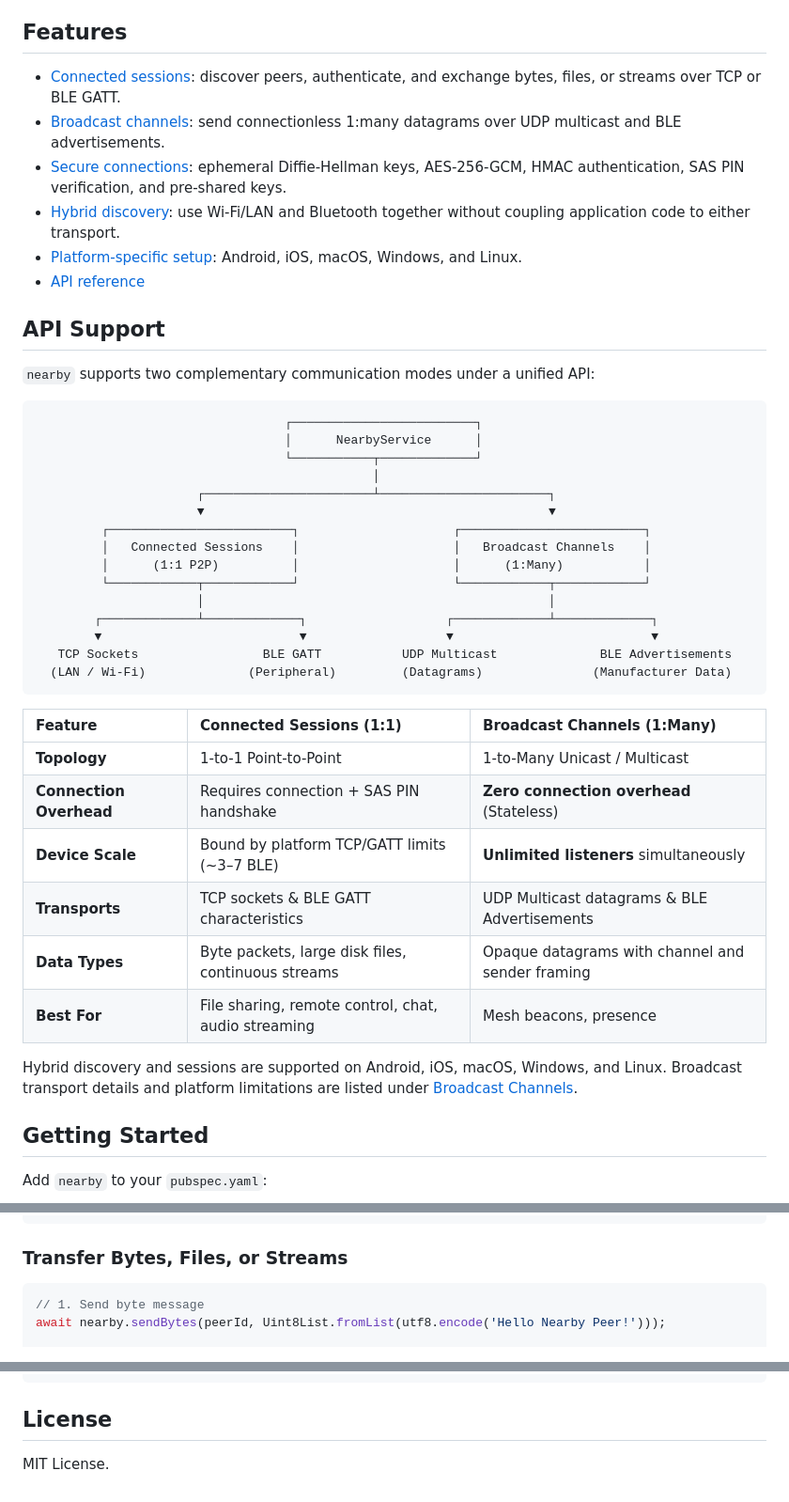
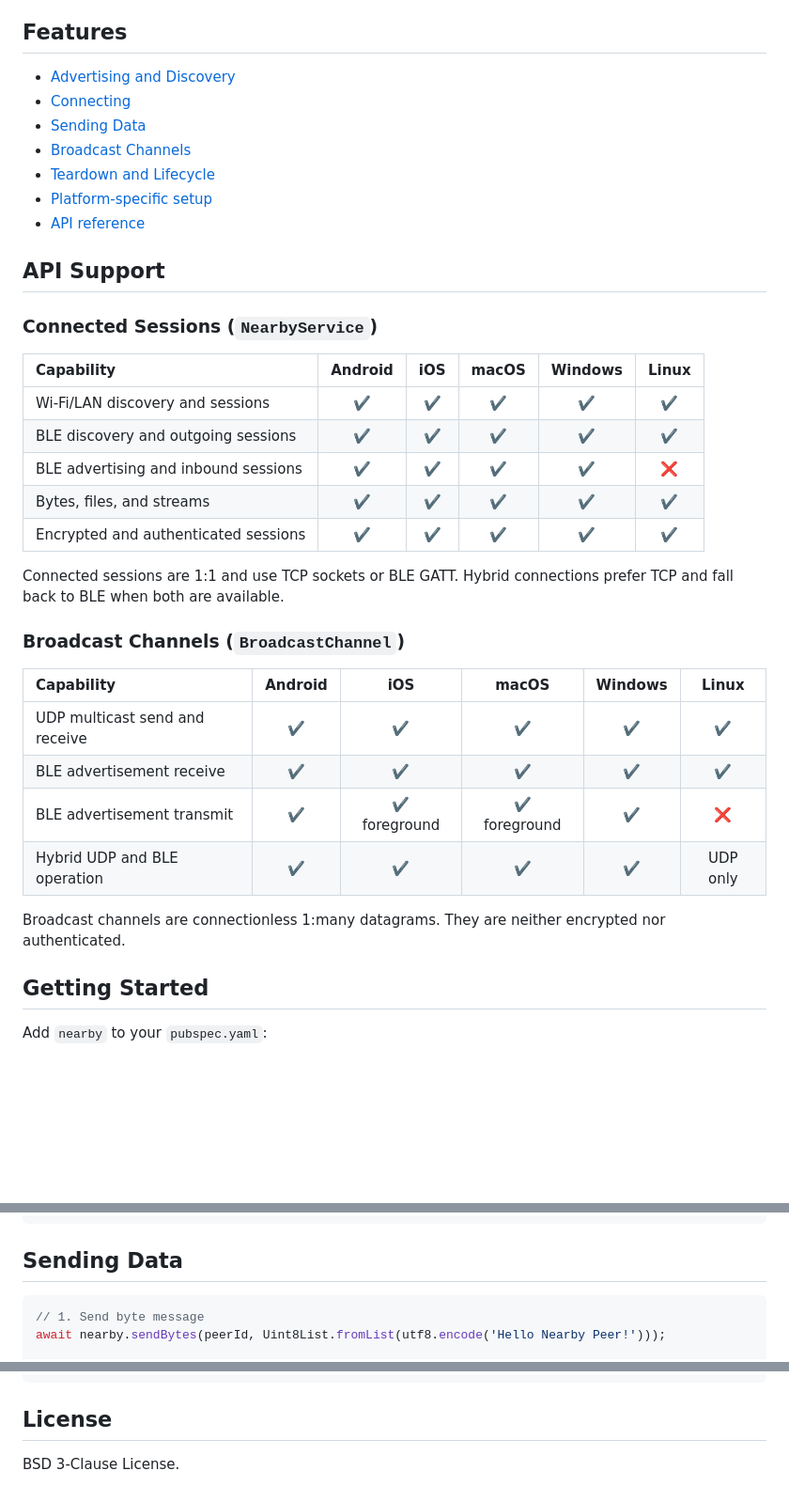
Before and after one commit to Navideck/nearby, a Markdown page: README.md, 3 parts joined by grey strips. Shown at 94% size. Rendered like a GitHub page; blank space fills up the shorter version.

Commit message:
docs: reorganize README structure and add capability support tables for Connected Sessions and Broadcast Channels

````diff
--- a/README.md
+++ b/README.md
@@ -18,45 +18,38 @@ Inspired by Apple Multipeer Connectivity and Google Nearby Connections, `nearby`
 
 ## Features
 
-- [Connected sessions](#connected-sessions): discover peers, authenticate, and exchange bytes, files, or streams over TCP or BLE GATT.
-- [Broadcast channels](#broadcast-channels): send connectionless 1:many datagrams over UDP multicast and BLE advertisements.
-- [Secure connections](#connected-sessions): ephemeral Diffie-Hellman keys, AES-256-GCM, HMAC authentication, SAS PIN verification, and pre-shared keys.
-- [Hybrid discovery](#api-support): use Wi-Fi/LAN and Bluetooth together without coupling application code to either transport.
-- [Platform-specific setup](#platform-specific-setup): Android, iOS, macOS, Windows, and Linux.
+- [Advertising and Discovery](#advertising-and-discovery)
+- [Connecting](#connecting)
+- [Sending Data](#sending-data)
+- [Broadcast Channels](#broadcast-channels)
+- [Teardown and Lifecycle](#teardown-and-lifecycle)
+- [Platform-specific setup](#platform-specific-setup)
 - [API reference](#api-reference)
 
 ## API Support
 
-`nearby` supports two complementary communication modes under a unified API:
+### Connected Sessions (`NearbyService`)
 
-```
-                                  ┌─────────────────────────┐
-                                  │      NearbyService      │
-                                  └───────────┬─────────────┘
-                                              │
-                      ┌───────────────────────┴───────────────────────┐
-                      ▼                                               ▼
-         ┌─────────────────────────┐                     ┌─────────────────────────┐
-         │   Connected Sessions    │                     │   Broadcast Channels    │
-         │      (1:1 P2P)          │                     │      (1:Many)           │
-         └────────────┬────────────┘                     └────────────┬────────────┘
-                      │                                               │
-        ┌─────────────┴─────────────┐                   ┌─────────────┴─────────────┐
-        ▼                           ▼                   ▼                           ▼
-   TCP Sockets                 BLE GATT           UDP Multicast              BLE Advertisements
-  (LAN / Wi-Fi)              (Peripheral)         (Datagrams)               (Manufacturer Data)
-```
+| Capability | Android | iOS | macOS | Windows | Linux |
+| :--- | :---: | :---: | :---: | :---: | :---: |
+| Wi-Fi/LAN discovery and sessions | ✔️ | ✔️ | ✔️ | ✔️ | ✔️ |
+| BLE discovery and outgoing sessions | ✔️ | ✔️ | ✔️ | ✔️ | ✔️ |
+| BLE advertising and inbound sessions | ✔️ | ✔️ | ✔️ | ✔️ | ❌ |
+| Bytes, files, and streams | ✔️ | ✔️ | ✔️ | ✔️ | ✔️ |
+| Encrypted and authenticated sessions | ✔️ | ✔️ | ✔️ | ✔️ | ✔️ |
 
-| Feature | Connected Sessions (1:1) | Broadcast Channels (1:Many) |
-| :--- | :--- | :--- |
-| **Topology** | 1-to-1 Point-to-Point | 1-to-Many Unicast / Multicast |
-| **Connection Overhead** | Requires connection + SAS PIN handshake | **Zero connection overhead** (Stateless) |
-| **Device Scale** | Bound by platform TCP/GATT limits (~3–7 BLE) | **Unlimited listeners** simultaneously |
-| **Transports** | TCP sockets & BLE GATT characteristics | UDP Multicast datagrams & BLE Advertisements |
-| **Data Types** | Byte packets, large disk files, continuous streams | Opaque datagrams with channel and sender framing |
-| **Best For** | File sharing, remote control, chat, audio streaming | Mesh beacons, presence |
+Connected sessions are 1:1 and use TCP sockets or BLE GATT. Hybrid connections prefer TCP and fall back to BLE when both are available.
 
-Hybrid discovery and sessions are supported on Android, iOS, macOS, Windows, and Linux. Broadcast transport details and platform limitations are listed under [Broadcast Channels](#broadcast-channels).
+### Broadcast Channels (`BroadcastChannel`)
+
+| Capability | Android | iOS | macOS | Windows | Linux |
+| :--- | :---: | :---: | :---: | :---: | :---: |
+| UDP multicast send and receive | ✔️ | ✔️ | ✔️ | ✔️ | ✔️ |
+| BLE advertisement receive | ✔️ | ✔️ | ✔️ | ✔️ | ✔️ |
+| BLE advertisement transmit | ✔️ | ✔️ foreground | ✔️ foreground | ✔️ | ❌ |
+| Hybrid UDP and BLE operation | ✔️ | ✔️ | ✔️ | ✔️ | UDP only |
+
+Broadcast channels are connectionless 1:many datagrams. They are neither encrypted nor authenticated.
 
 ## Getting Started
 
@@ -141,7 +141,7 @@ nearby.connectionRequestsStream.listen((request) {
 });
 ```
 
-### Transfer Bytes, Files, or Streams
+## Sending Data
 
 ```dart
 // 1. Send byte message
@@ -348,4 +348,4 @@ flutter test
 
 ## License
 
-MIT License.
+BSD 3-Clause License.
````
Also changed, not shown: other parts of README.md (+10 -3 lines).
